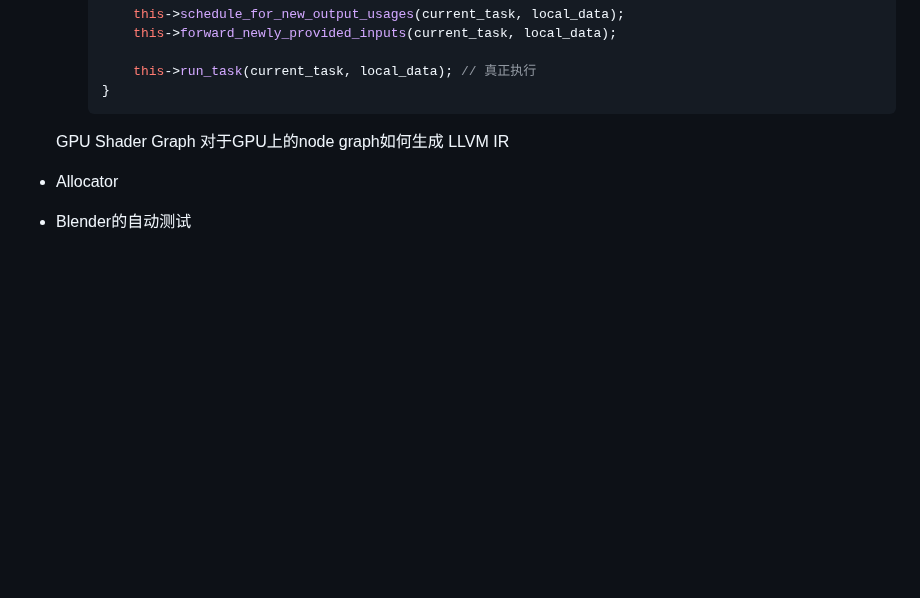
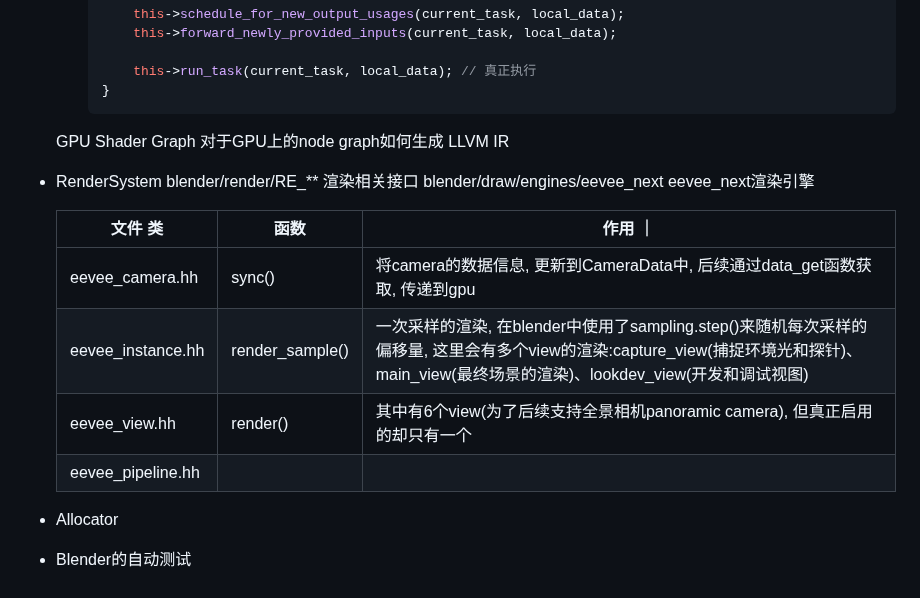
Before and after one commit to wegatron/zsw_note_v1, a Markdown page: blender_source_code.md, the part around the change. GitHub-like rendering; blank space fills up the shorter version.

Commit message:
tmp update

```diff
--- a/blender_source_code.md
+++ b/blender_source_code.md
@@ -211,6 +211,17 @@ Q: node link如何与shader对应起来?
     GPU Shader Graph
         对于GPU上的node graph如何生成 LLVM IR
 
+* RenderSystem
+    blender/render/RE_** 渲染相关接口
+    blender/draw/engines/eevee_next eevee_next渲染引擎
+
+    | 文件 类 | 函数 | 作用 ｜
+    | --- | --- | --- |
+    | eevee_camera.hh | sync() | 将camera的数据信息, 更新到CameraData中, 后续通过data_get函数获取, 传递到gpu |
+    | eevee_instance.hh | render_sample() | 一次采样的渲染, 在blender中使用了sampling.step()来随机每次采样的偏移量, 这里会有多个view的渲染:capture_view(捕捉环境光和探针)、main_view(最终场景的渲染)、lookdev_view(开发和调试视图) |
+    | eevee_view.hh | render() | 其中有6个view(为了后续支持全景相机panoramic camera), 但真正启用的却只有一个 |
+    | eevee_pipeline.hh | |
+
 * Allocator
 
 * Blender的自动测试
```
